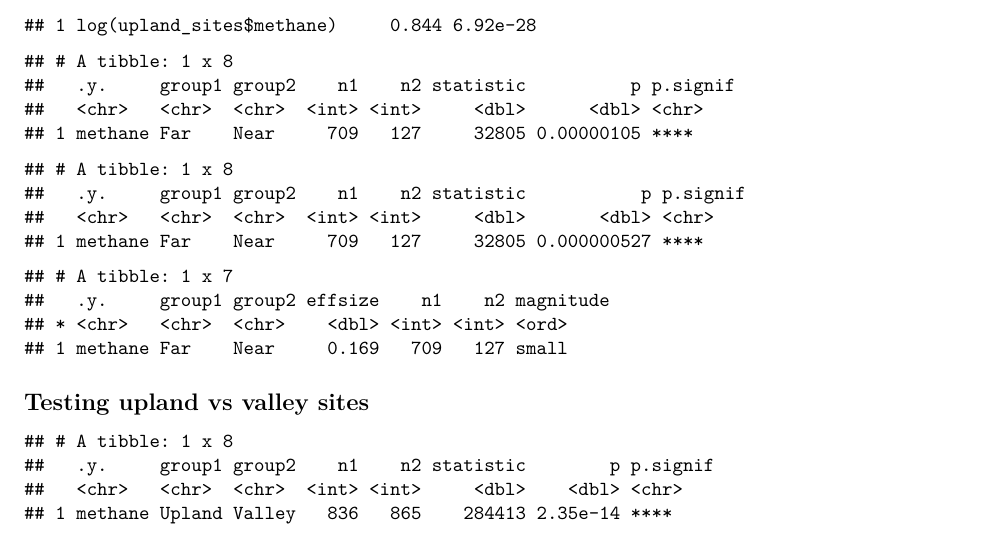
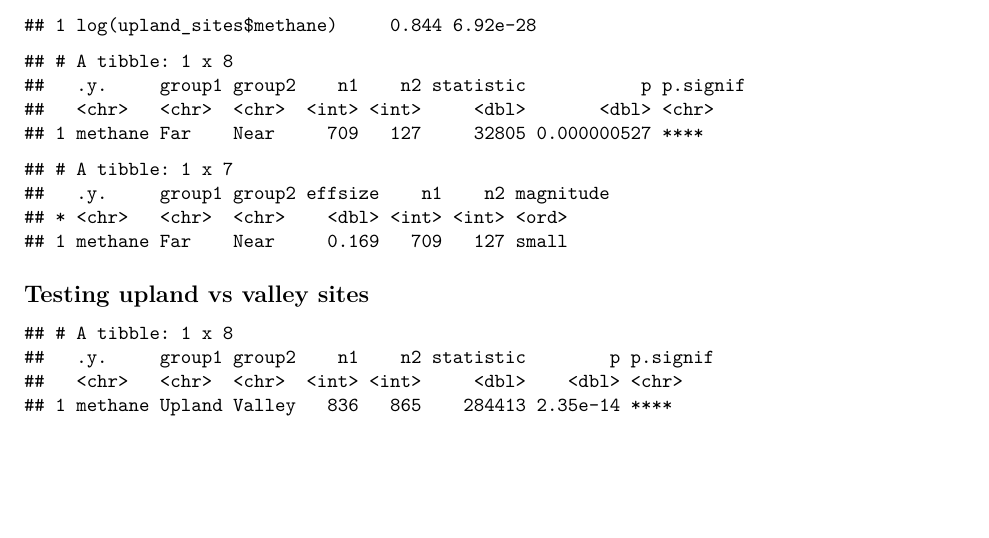
Before and after one commit to ntaquach/enec-562, an R Markdown document (Week 2 Lab - t test/NTAQ_Week 2 Lab codes.Rmd): part of page 6 of 6, cut so that both start at the same text, the shorter picture padded with empty space. Rendered offline with R 4.5, knitr and Pandoc, then LaTeX, with nearby package versions.

Commit message:
Update NTAQ_Week 2 Lab codes.Rmd

```diff
--- a/Week 2 Lab - t test/NTAQ_Week 2 Lab codes.Rmd
+++ b/Week 2 Lab - t test/NTAQ_Week 2 Lab codes.Rmd
@@ -172,7 +172,7 @@ shapiro_test(log(pafrack$methane)) # Yes still non significant. Gotta do non par
 # since near and far samples are independent, Wilcoxon rank sum is the go to:
 
 near_far_all <- pafrack %>%
-  wilcox_test(methane ~ proximity) %>%
+  wilcox_test(methane ~ proximity, alternative = "less") %>%
   add_significance()
 near_far_all
 
@@ -208,7 +208,7 @@ shapiro_test(log(valley_sites$methane)) # Yes still non significant. Gotta do no
 # since near and far samples are independent, Wilcoxon rank sum is the go to:
 
 near_far_valley <-  valley_sites %>%
-  wilcox_test(methane ~ proximity) %>%
+  wilcox_test(methane ~ proximity, alternative = "less") %>%
   add_significance()
 near_far_valley
 
@@ -244,10 +244,7 @@ shapiro_test(log(upland_sites$methane)) # Yes still non significant. Gotta do no
 
 # since near and far samples are independent, Wilcoxon rank sum is the go to:
 
-near_far_upland <-  upland_sites %>%
-  wilcox_test(methane ~ proximity, alternative = "two.sided") %>%
-  add_significance()
-near_far_upland
+# you are expecting far is less than near, so it has to be a one sided test?!
 
 near_far_upland <-  upland_sites %>%
   wilcox_test(methane ~ proximity, alternative = "less") %>%
```
